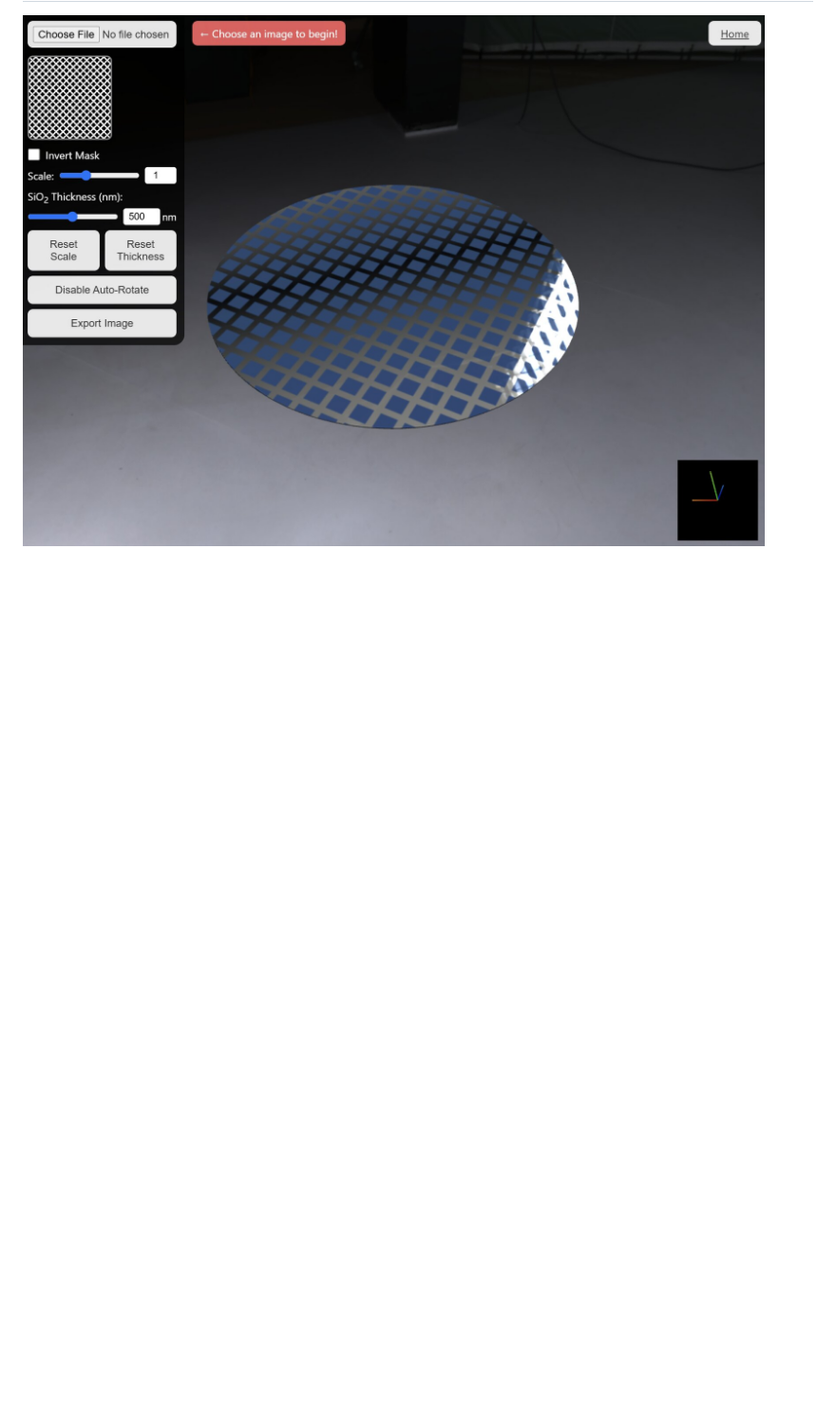
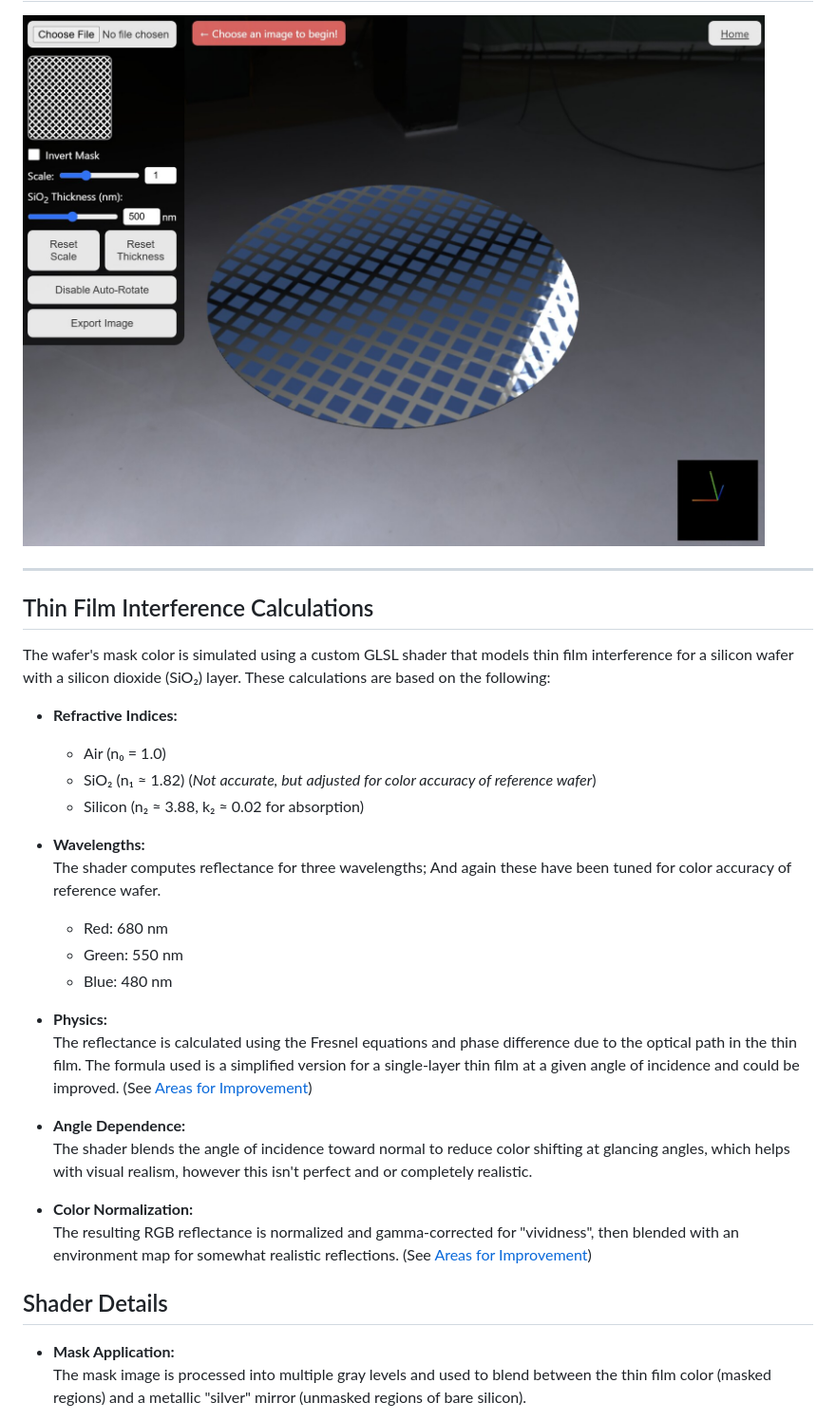
Before and after one commit to jwidess/wafer-mask, a Markdown page: README.md, the part around the change printed below. Shown: that part at 95% size. GitHub-like rendering; blank space fills up the shorter version.

```diff
--- a/README.md
+++ b/README.md
@@ -11,3 +11,35 @@
 
 ## Example Image:
 ![Example Image](https://github.com/jwidess/wafer-mask/blob/main/example.jpg?raw=true)
+
+---
+
+## Thin Film Interference Calculations
+
+The wafer's mask color is simulated using a custom GLSL shader that models thin film interference for a silicon wafer with a silicon dioxide (SiO₂) layer. These calculations are based on the following:
+
+- **Refractive Indices:**
+  - Air (n₀ = 1.0)
+  - SiO₂ (n₁ ≈ 1.82) (*Not accurate, but adjusted for color accuracy of reference wafer*)
+  - Silicon (n₂ ≈ 3.88, k₂ ≈ 0.02 for absorption)
+
+- **Wavelengths:**
+  The shader computes reflectance for three wavelengths; And again these have been tuned for color accuracy of reference wafer.
+  - Red: 680 nm
+  - Green: 550 nm
+  - Blue: 480 nm
+
+- **Physics:**
+  The reflectance is calculated using the Fresnel equations and phase difference due to the optical path in the thin film. The formula used is a simplified version for a single-layer thin film at a given angle of incidence and could be improved. (See [Areas for Improvement](#areas-for-improvement))
+
+- **Angle Dependence:**
+  The shader blends the angle of incidence toward normal to reduce color shifting at glancing angles, which helps with visual realism, however this isn't perfect and or completely realistic.
+
+- **Color Normalization:**
+  The resulting RGB reflectance is normalized and gamma-corrected for "vividness", then blended with an environment map for somewhat realistic reflections. (See [Areas for Improvement](#areas-for-improvement))
+
+## Shader Details
+
+- **Mask Application:**
+  The mask image is processed into multiple gray levels and used to blend between the thin film color (masked regions) and a metallic "silver" mirror (unmasked regions of bare silicon).
+
```
Also changed, not shown: other parts of README.md (+38 -3 lines), comparison.jpg (added).
